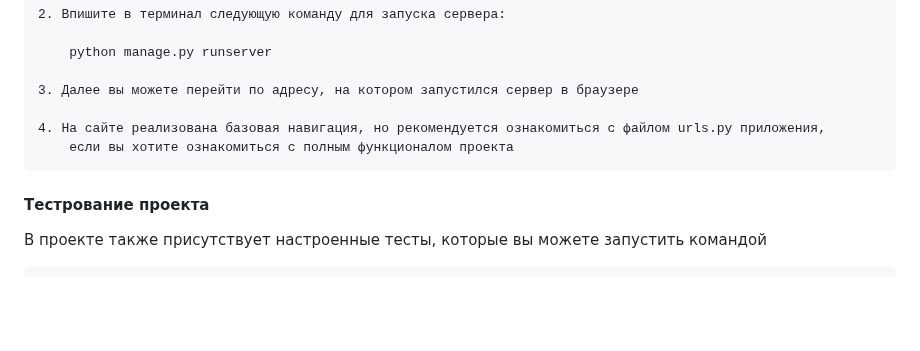
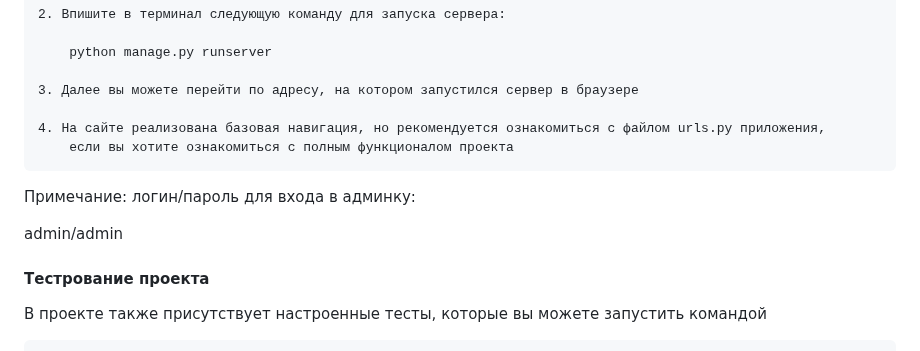
Before and after one commit to Zavodsk0y/locallibrary, a Markdown page: README.md, the part around the change. Rendered like a GitHub page; blank space fills up the shorter version.

Commit message:
Редактируем README.md

````diff
--- a/README.md
+++ b/README.md
@@ -85,6 +85,10 @@
     если вы хотите ознакомиться с полным функционалом проекта
 ```
 
+Примечание: логин/пароль для входа в админку:
+
+admin/admin
+
 #### Тестрование проекта
 
 В проекте также присутствует настроенные тесты, которые вы можете
````
